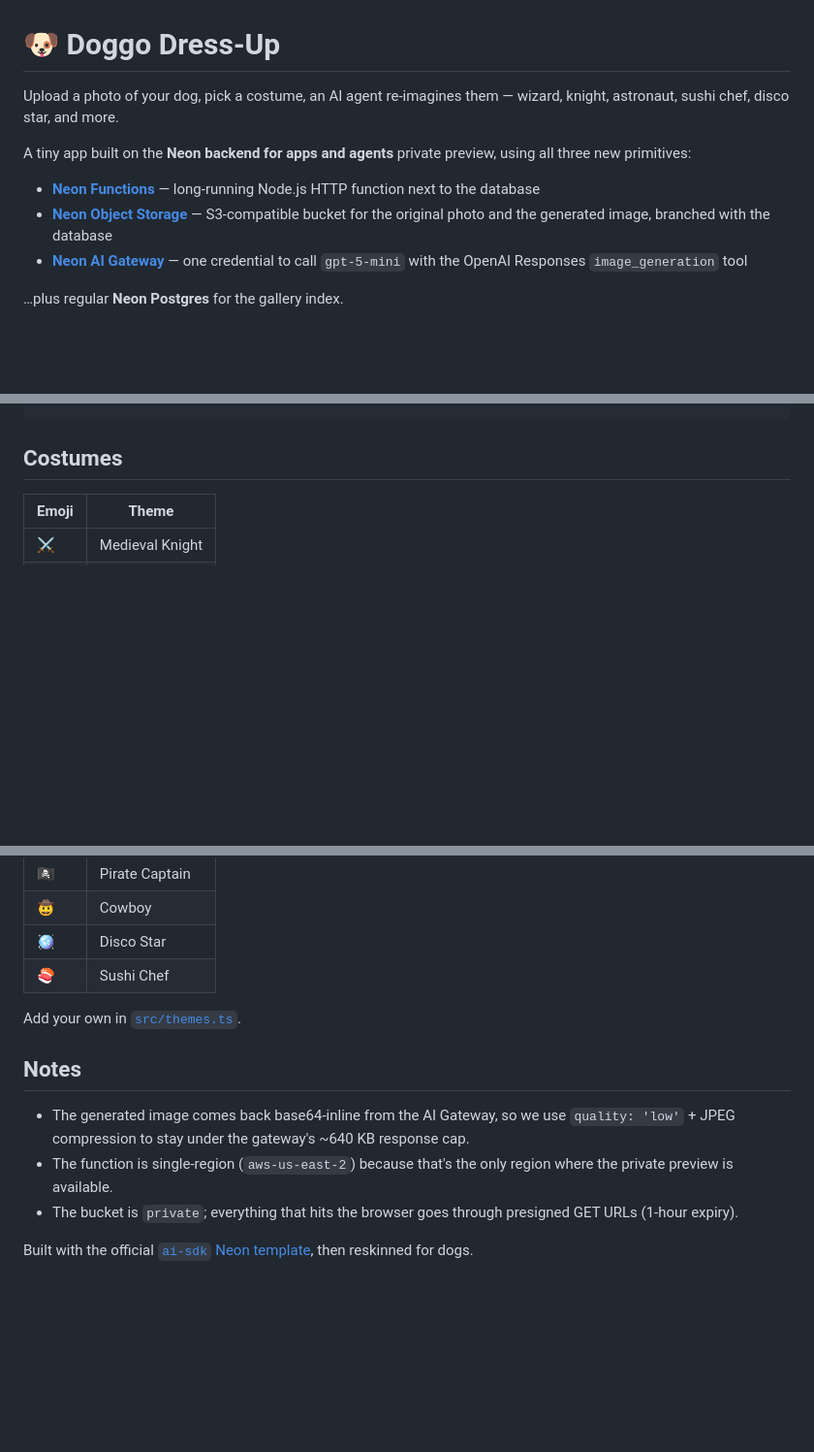
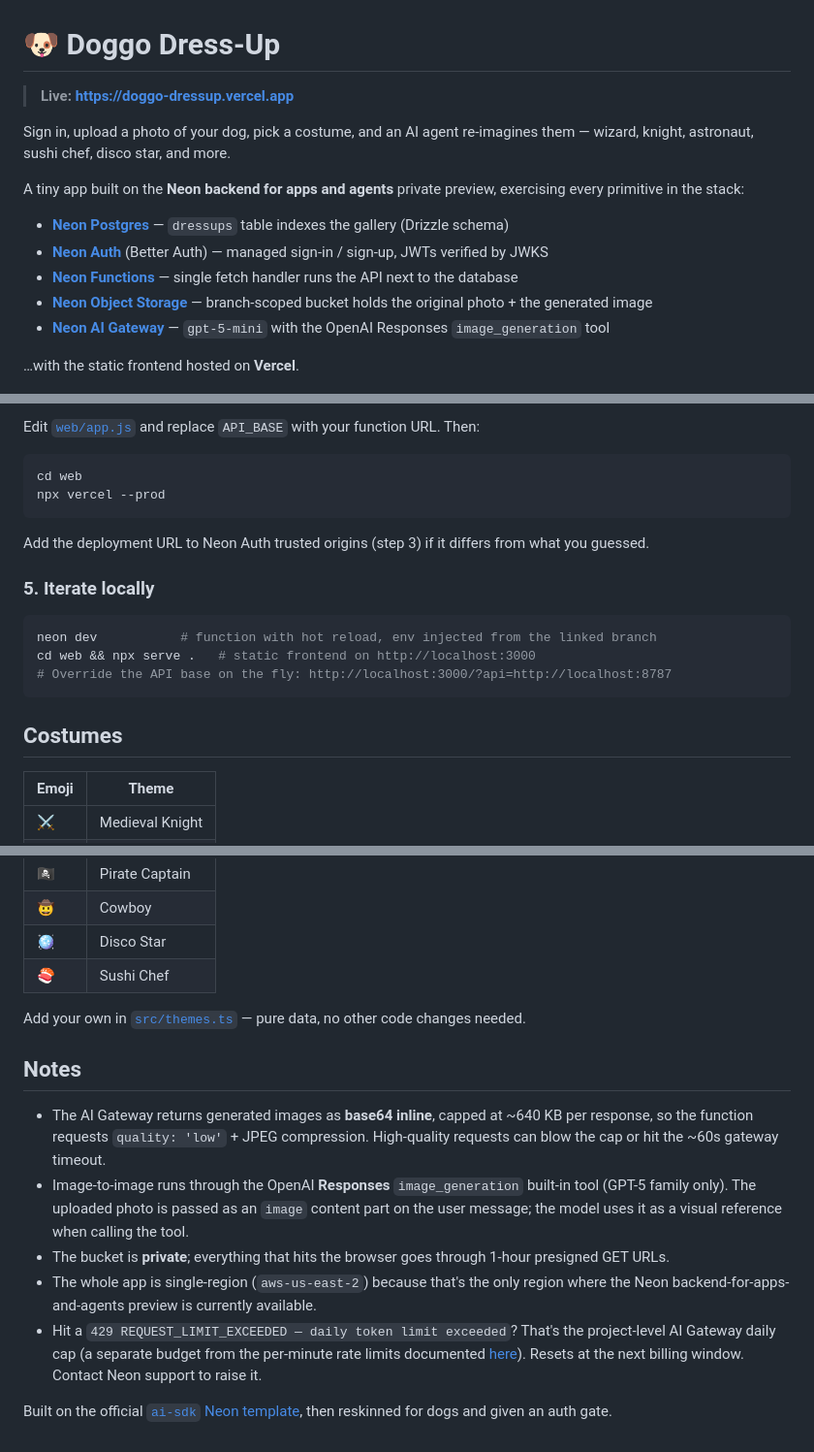
Before and after one commit to sav-maya/doggo-dressup, a Markdown page: README.md, 3 parts joined by grey strips. Shown at 97% size. Rendered like a GitHub page; blank space fills up the shorter version.

````diff
--- a/README.md
+++ b/README.md
@@ -1,14 +1,18 @@
 # 🐶 Doggo Dress-Up
 
-Upload a photo of your dog, pick a costume, an AI agent re-imagines them — wizard, knight, astronaut, sushi chef, disco star, and more.
+> **Live: https://doggo-dressup.vercel.app**
 
-A tiny app built on the **Neon backend for apps and agents** private preview, using all three new primitives:
+Sign in, upload a photo of your dog, pick a costume, and an AI agent re-imagines them — wizard, knight, astronaut, sushi chef, disco star, and more.
 
-- **[Neon Functions](https://neon.com/docs/compute/functions/overview)** — long-running Node.js HTTP function next to the database
-- **[Neon Object Storage](https://neon.com/docs/storage/overview)** — S3-compatible bucket for the original photo and the generated image, branched with the database
-- **[Neon AI Gateway](https://neon.com/docs/ai-gateway/overview)** — one credential to call `gpt-5-mini` with the OpenAI Responses `image_generation` tool
+A tiny app built on the **Neon backend for apps and agents** private preview, exercising every primitive in the stack:
 
-…plus regular **Neon Postgres** for the gallery index.
+- **[Neon Postgres](https://neon.com/docs)** — `dressups` table indexes the gallery (Drizzle schema)
+- **[Neon Auth](https://neon.com/docs/neon-auth/sdk/api)** (Better Auth) — managed sign-in / sign-up, JWTs verified by JWKS
+- **[Neon Functions](https://neon.com/docs/compute/functions/overview)** — single fetch handler runs the API next to the database
+- **[Neon Object Storage](https://neon.com/docs/storage/overview)** — branch-scoped bucket holds the original photo + the generated image
+- **[Neon AI Gateway](https://neon.com/docs/ai-gateway/overview)** — `gpt-5-mini` with the OpenAI Responses `image_generation` tool
+
+…with the static frontend hosted on **Vercel**.
 
 ![Wizard dog example](./docs/wizard-dog.jpg)
 
@@ -86,3 +120,18 @@ neon dev
+Edit [`web/app.js`](./web/app.js) and replace `API_BASE` with your function URL. Then:
+
+```bash
+cd web
+npx vercel --prod
+```
+
+Add the deployment URL to Neon Auth trusted origins (step 3) if it differs from what you guessed.
+
+### 5. Iterate locally
+
+```bash
+neon dev           # function with hot reload, env injected from the linked branch
+cd web && npx serve .   # static frontend on http://localhost:3000
+# Override the API base on the fly: http://localhost:3000/?api=http://localhost:8787
 ```
 
 ## Costumes
@@ -98,12 +147,14 @@ neon dev
 | 🪩 | Disco Star |
 | 🍣 | Sushi Chef |
 
-Add your own in [`src/themes.ts`](./src/themes.ts).
+Add your own in [`src/themes.ts`](./src/themes.ts) — pure data, no other code changes needed.
 
 ## Notes
 
-- The generated image comes back base64-inline from the AI Gateway, so we use `quality: 'low'` + JPEG compression to stay under the gateway's ~640 KB response cap.
-- The function is single-region (`aws-us-east-2`) because that's the only region where the private preview is available.
-- The bucket is `private`; everything that hits the browser goes through presigned GET URLs (1-hour expiry).
+- The AI Gateway returns generated images as **base64 inline**, capped at ~640 KB per response, so the function requests `quality: 'low'` + JPEG compression. High-quality requests can blow the cap or hit the ~60s gateway timeout.
+- Image-to-image runs through the OpenAI **Responses** `image_generation` built-in tool (GPT-5 family only). The uploaded photo is passed as an `image` content part on the user message; the model uses it as a visual reference when calling the tool.
+- The bucket is **private**; everything that hits the browser goes through 1-hour presigned GET URLs.
+- The whole app is single-region (`aws-us-east-2`) because that's the only region where the Neon backend-for-apps-and-agents preview is currently available.
+- Hit a `429 REQUEST_LIMIT_EXCEEDED — daily token limit exceeded`? That's the project-level AI Gateway daily cap (a separate budget from the per-minute rate limits documented [here](https://neon.com/docs/ai-gateway/models)). Resets at the next billing window. Contact Neon support to raise it.
 
-Built with the official [`ai-sdk` Neon template](https://build-on-neon.vercel.app/), then reskinned for dogs.
+Built on the official [`ai-sdk` Neon template](https://build-on-neon.vercel.app/), then reskinned for dogs and given an auth gate.
````
Also changed, not shown: other parts of README.md (+66 -36 lines).
